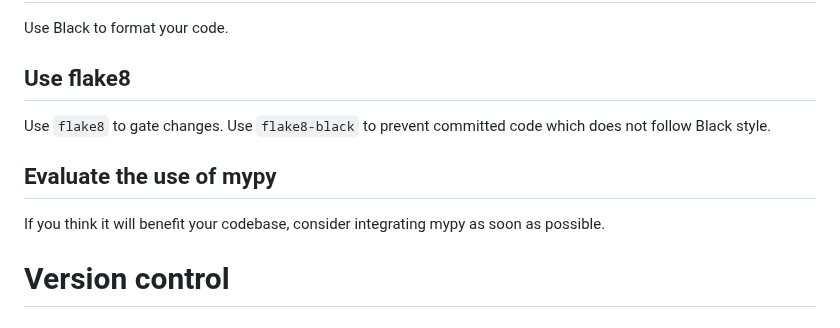
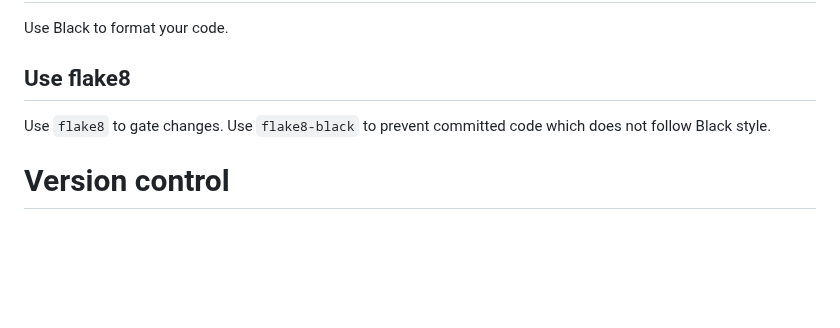
Before and after one commit to alexpdp7/alexpdp7, a Markdown page: programming/python/project_setup.md, the part around the change. GitHub-like rendering; blank space fills up the shorter version.

Commit message:
Do not mention mypy
I do not use it enough

```diff
--- a/programming/python/project_setup.md
+++ b/programming/python/project_setup.md
@@ -60,10 +60,6 @@ Use Black to format your code.
 
 Use `flake8` to gate changes. Use `flake8-black` to prevent committed code which does not follow Black style.
 
-## Evaluate the use of mypy
-
-If you think it will benefit your codebase, consider integrating mypy as soon as possible.
-
 # Version control
 
 ## Use a minimal gitignore file
```
